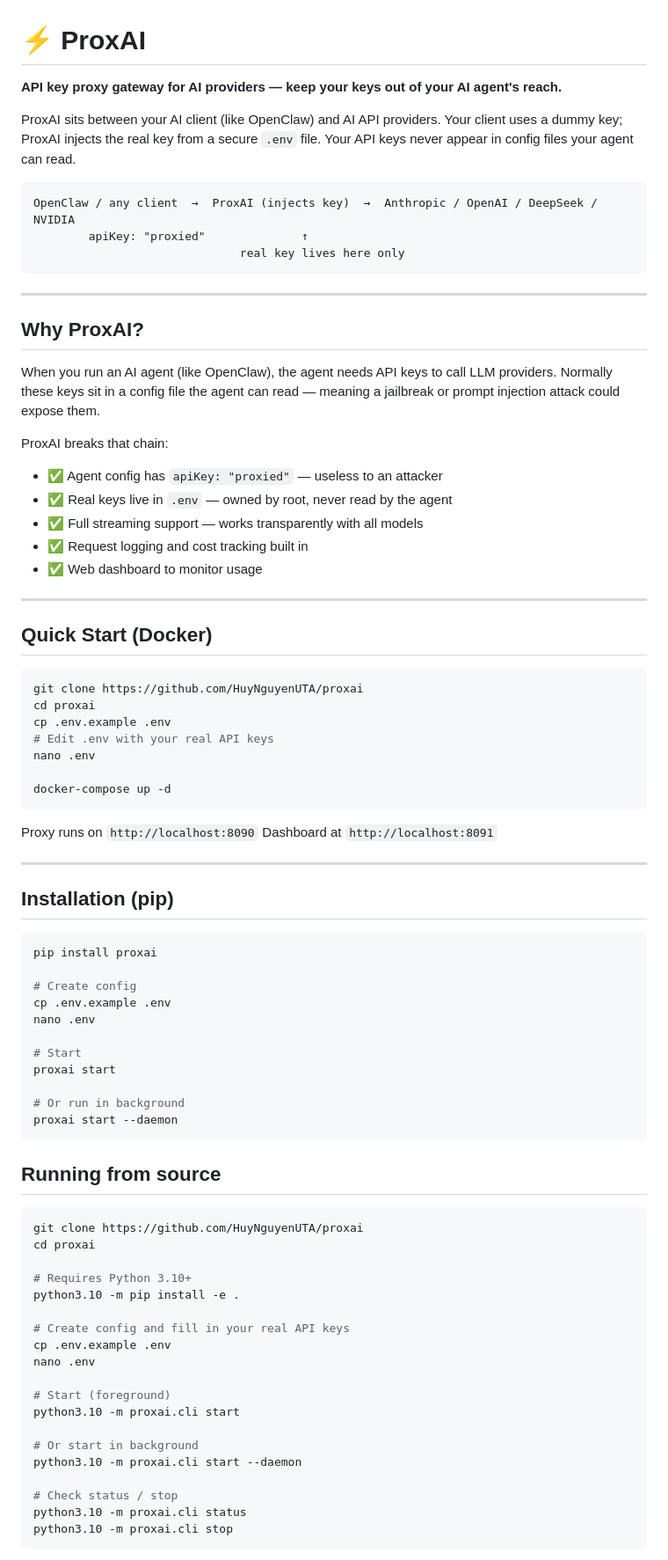
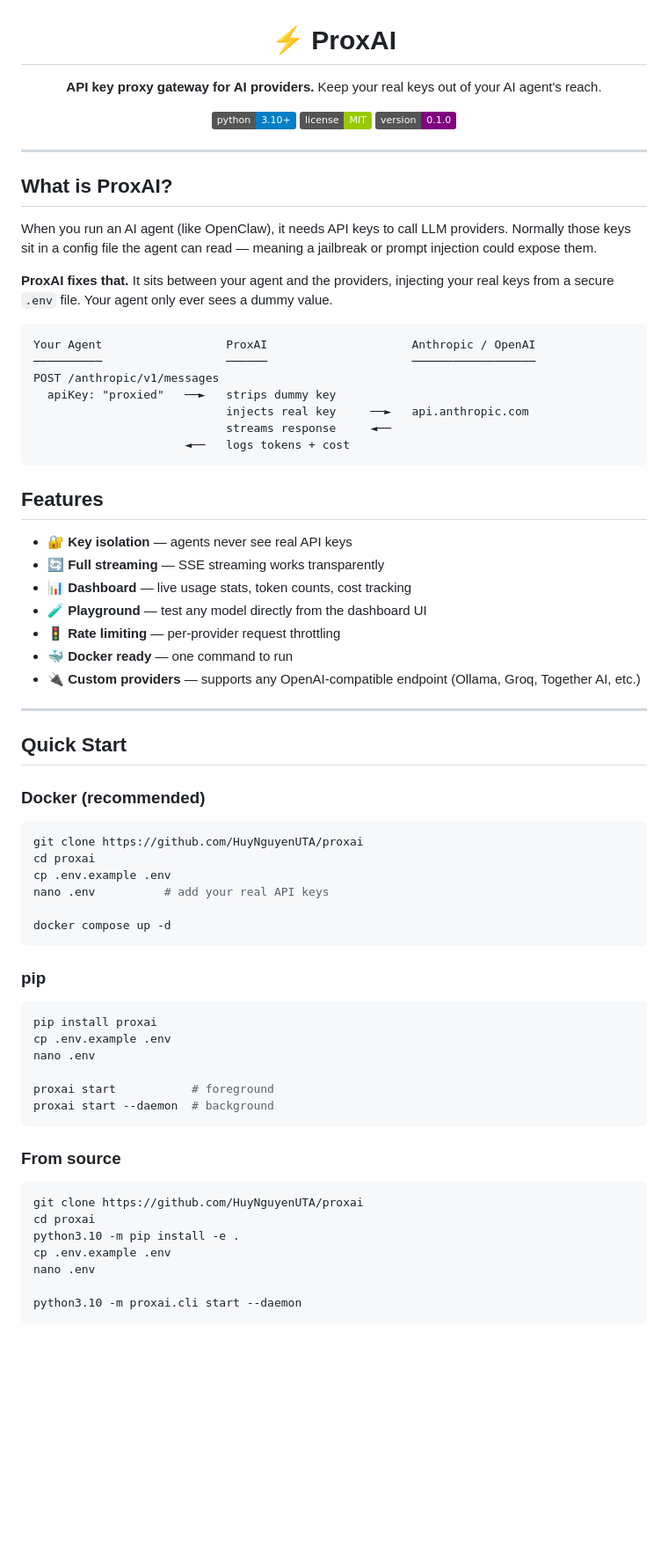
Before and after one commit to HuyNguyenUTA/proxai, a Markdown page: README.md, the part around one of its changes. Shown at 88% size. GitHub-like rendering; badges without logos; blank space fills up the shorter version.

Commit message:
docs: rewrite README with badges, cleaner structure, and better flow
Co-Authored-By: Claude Sonnet 4.6 <noreply@anthropic.com>

````diff
--- a/README.md
+++ b/README.md
@@ -1,84 +3,77 @@
 # ⚡ ProxAI
 
-**API key proxy gateway for AI providers — keep your keys out of your AI agent's reach.**
+**API key proxy gateway for AI providers.**
+Keep your real keys out of your AI agent's reach.
 
-ProxAI sits between your AI client (like OpenClaw) and AI API providers. Your client uses a dummy key; ProxAI injects the real key from a secure `.env` file. Your API keys never appear in config files your agent can read.
+[![Python](https://img.shields.io/badge/python-3.10+-blue.svg)](https://python.org)
+[![License: MIT](https://img.shields.io/badge/license-MIT-green.svg)](LICENSE)
+[![Version](https://img.shields.io/badge/version-0.1.0-purple.svg)]()
 
-```
-OpenClaw / any client  →  ProxAI (injects key)  →  Anthropic / OpenAI / DeepSeek / NVIDIA
-        apiKey: "proxied"              ↑
-                              real key lives here only
-```
+</div>
 
 ---
 
-## Why ProxAI?
+## What is ProxAI?
 
-When you run an AI agent (like OpenClaw), the agent needs API keys to call LLM providers. Normally these keys sit in a config file the agent can read — meaning a jailbreak or prompt injection attack could expose them.
+When you run an AI agent (like OpenClaw), it needs API keys to call LLM providers. Normally those keys sit in a config file the agent can read — meaning a jailbreak or prompt injection could expose them.
 
-ProxAI breaks that chain:
-- ✅ Agent config has `apiKey: "proxied"` — useless to an attacker
-- ✅ Real keys live in `.env` — owned by root, never read by the agent
-- ✅ Full streaming support — works transparently with all models
-- ✅ Request logging and cost tracking built in
-- ✅ Web dashboard to monitor usage
+**ProxAI fixes that.** It sits between your agent and the providers, injecting your real keys from a secure `.env` file. Your agent only ever sees a dummy value.
+
+```
+Your Agent                  ProxAI                     Anthropic / OpenAI
+──────────                  ──────                     ──────────────────
+POST /anthropic/v1/messages
+  apiKey: "proxied"   ──►   strips dummy key
+                            injects real key     ──►   api.anthropic.com
+                            streams response     ◄──
+                      ◄──   logs tokens + cost
+```
+
+## Features
+
+- 🔐 **Key isolation** — agents never see real API keys
+- 🔄 **Full streaming** — SSE streaming works transparently
+- 📊 **Dashboard** — live usage stats, token counts, cost tracking
+- 🧪 **Playground** — test any model directly from the dashboard UI
+- 🚦 **Rate limiting** — per-provider request throttling
+- 🐳 **Docker ready** — one command to run
+- 🔌 **Custom providers** — supports any OpenAI-compatible endpoint (Ollama, Groq, Together AI, etc.)
 
 ---
 
-## Quick Start (Docker)
+## Quick Start
+
+### Docker (recommended)
 
 ```bash
 git clone https://github.com/HuyNguyenUTA/proxai
 cd proxai
 cp .env.example .env
-# Edit .env with your real API keys
-nano .env
+nano .env          # add your real API keys
 
-docker-compose up -d
+docker compose up -d
 ```
 
-Proxy runs on `http://localhost:8090`
-Dashboard at `http://localhost:8091`
-
----
-
-## Installation (pip)
+### pip
 
 ```bash
 pip install proxai
-
-# Create config
 cp .env.example .env
 nano .env
 
-# Start
-proxai start
-
-# Or run in background
-proxai start --daemon
+proxai start           # foreground
+proxai start --daemon  # background
 ```
 
-## Running from source
+### From source
 
 ```bash
 git clone https://github.com/HuyNguyenUTA/proxai
 cd proxai
-
-# Requires Python 3.10+
 python3.10 -m pip install -e .
-
-# Create config and fill in your real API keys
 cp .env.example .env
 nano .env
 
-# Start (foreground)
-python3.10 -m proxai.cli start
-
-# Or start in background
 python3.10 -m proxai.cli start --daemon
-
-# Check status / stop
-python3.10 -m proxai.cli status
-python3.10 -m proxai.cli stop
 ```
 
````
Also changed, not shown: other parts of README.md (+77 -63 lines).
